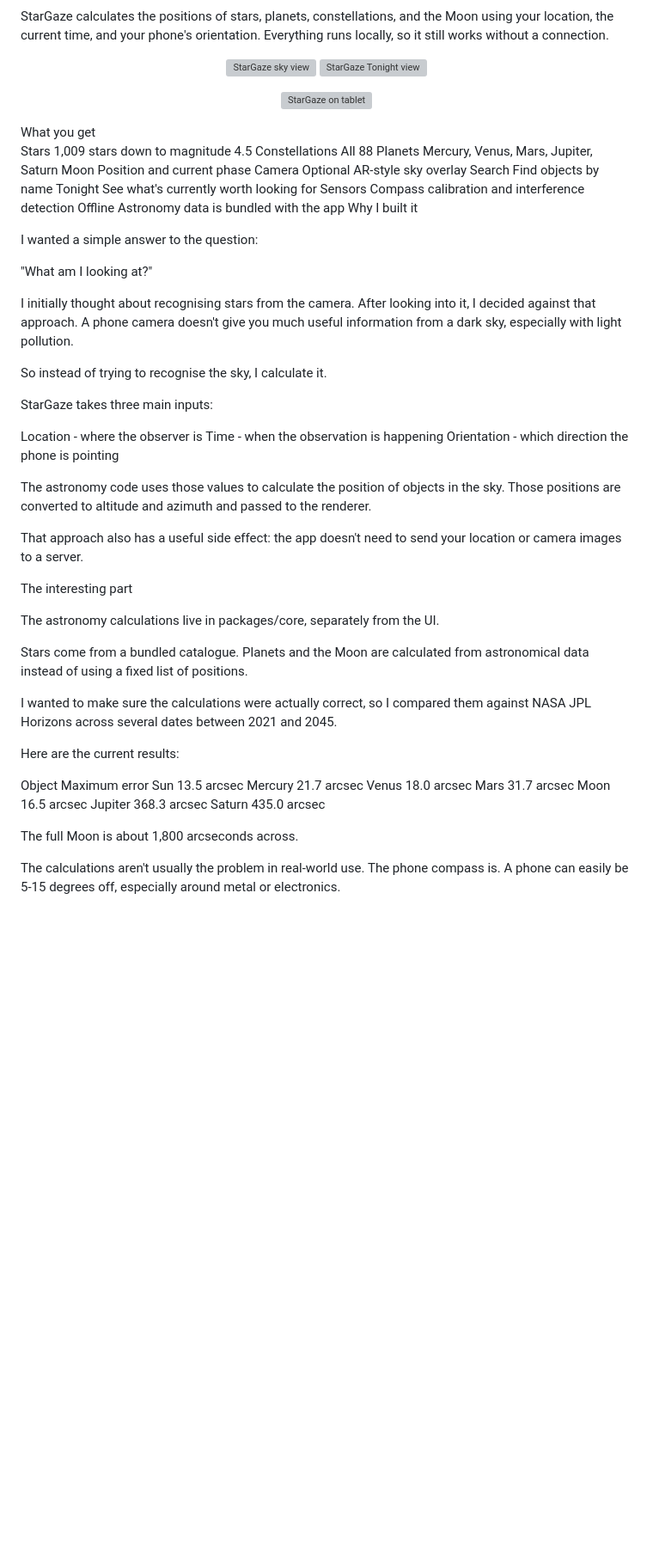
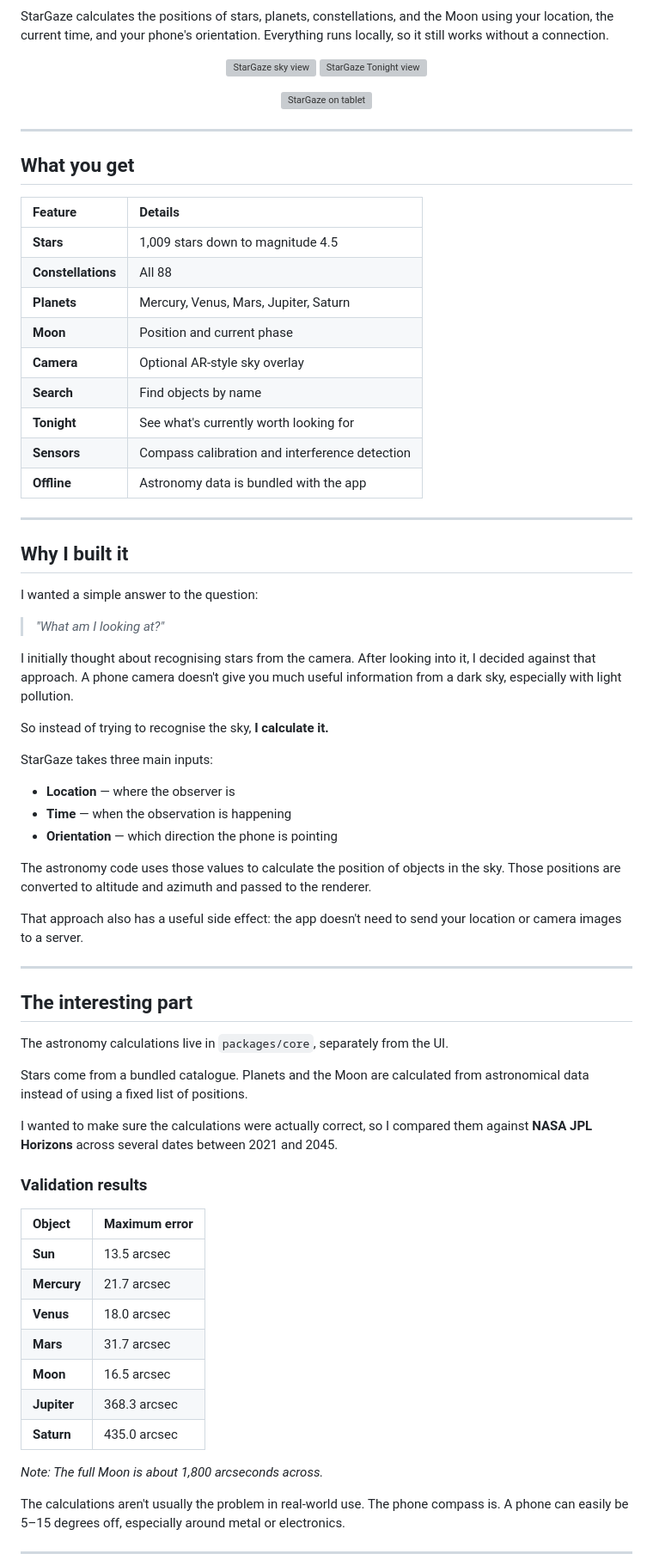
Before and after one commit to Anushthegamer/stargaze, a Markdown page: README.md, the part around one of its changes. Shown at 86% size. Rendered like a GitHub page; blank space fills up the shorter version; grey boxes are pictures that could not be loaded.

Commit message:
Refactor README formatting and content structure
Updated README to enhance formatting and clarity.

```diff
--- a/README.md
+++ b/README.md
@@ -8,58 +14,75 @@ Try StarGaze →
 
 StarGaze calculates the positions of stars, planets, constellations, and the Moon using your location, the current time, and your phone's orientation. Everything runs locally, so it still works without a connection.
 
-<p align="center"> <img src="https://raw.githubusercontent.com/Ramskandh-Thirandasu/stargaze/refs/heads/main/docs/phone-sky.png" alt="StarGaze sky view" width="300"> <img src="https://raw.githubusercontent.com/Ramskandh-Thirandasu/stargaze/refs/heads/main/docs/phone-tonight.png" alt="StarGaze Tonight view" width="300"> </p> <p align="center"> <img src="https://raw.githubusercontent.com/Ramskandh-Thirandasu/stargaze/refs/heads/main/docs/tablet-sky.png" alt="StarGaze on tablet" width="640"> </p>
-What you get
+<p align="center">
+  <img src="https://raw.githubusercontent.com/Ramskandh-Thirandasu/stargaze/refs/heads/main/docs/phone-sky.png" alt="StarGaze sky view" width="300">
+  <img src="https://raw.githubusercontent.com/Ramskandh-Thirandasu/stargaze/refs/heads/main/docs/phone-tonight.png" alt="StarGaze Tonight view" width="300">
+</p>
+<p align="center">
+  <img src="https://raw.githubusercontent.com/Ramskandh-Thirandasu/stargaze/refs/heads/main/docs/tablet-sky.png" alt="StarGaze on tablet" width="640">
+</p>
 
-Stars	1,009 stars down to magnitude 4.5
-Constellations	All 88
-Planets	Mercury, Venus, Mars, Jupiter, Saturn
-Moon	Position and current phase
-Camera	Optional AR-style sky overlay
-Search	Find objects by name
-Tonight	See what's currently worth looking for
-Sensors	Compass calibration and interference detection
-Offline	Astronomy data is bundled with the app
-Why I built it
+---
+
+## What you get
+
+| Feature | Details |
+| :--- | :--- |
+| **Stars** | 1,009 stars down to magnitude 4.5 |
+| **Constellations** | All 88 |
+| **Planets** | Mercury, Venus, Mars, Jupiter, Saturn |
+| **Moon** | Position and current phase |
+| **Camera** | Optional AR-style sky overlay |
+| **Search** | Find objects by name |
+| **Tonight** | See what's currently worth looking for |
+| **Sensors** | Compass calibration and interference detection |
+| **Offline** | Astronomy data is bundled with the app |
+
+---
+
+## Why I built it
 
 I wanted a simple answer to the question:
 
-"What am I looking at?"
+> *"What am I looking at?"*
 
 I initially thought about recognising stars from the camera. After looking into it, I decided against that approach. A phone camera doesn't give you much useful information from a dark sky, especially with light pollution.
 
-So instead of trying to recognise the sky, I calculate it.
+So instead of trying to recognise the sky, **I calculate it.**
 
 StarGaze takes three main inputs:
-
-Location - where the observer is
-Time - when the observation is happening
-Orientation - which direction the phone is pointing
+* **Location** — where the observer is
+* **Time** — when the observation is happening
+* **Orientation** — which direction the phone is pointing
 
 The astronomy code uses those values to calculate the position of objects in the sky. Those positions are converted to altitude and azimuth and passed to the renderer.
 
 That approach also has a useful side effect: the app doesn't need to send your location or camera images to a server.
 
-The interesting part
+---
 
-The astronomy calculations live in packages/core, separately from the UI.
+## The interesting part
+
+The astronomy calculations live in `packages/core`, separately from the UI.
 
 Stars come from a bundled catalogue. Planets and the Moon are calculated from astronomical data instead of using a fixed list of positions.
 
-I wanted to make sure the calculations were actually correct, so I compared them against NASA JPL Horizons across several dates between 2021 and 2045.
+I wanted to make sure the calculations were actually correct, so I compared them against **NASA JPL Horizons** across several dates between 2021 and 2045.
 
-Here are the current results:
+### Validation results
+| Object | Maximum error |
+| :--- | :--- |
+| **Sun** | 13.5 arcsec |
+| **Mercury** | 21.7 arcsec |
+| **Venus** | 18.0 arcsec |
+| **Mars** | 31.7 arcsec |
+| **Moon** | 16.5 arcsec |
+| **Jupiter** | 368.3 arcsec |
+| **Saturn** | 435.0 arcsec |
 
-Object	Maximum error
-Sun	13.5 arcsec
-Mercury	21.7 arcsec
-Venus	18.0 arcsec
-Mars	31.7 arcsec
-Moon	16.5 arcsec
-Jupiter	368.3 arcsec
-Saturn	435.0 arcsec
+*Note: The full Moon is about 1,800 arcseconds across.*
 
-The full Moon is about 1,800 arcseconds across.
+The calculations aren't usually the problem in real-world use. The phone compass is. A phone can easily be 5–15 degrees off, especially around metal or electronics.
 
-The calculations aren't usually the problem in real-world use. The phone compass is. A phone can easily be 5-15 degrees off, especially around metal or electronics.
+---
 
```
Also changed, not shown: other parts of README.md (+23 -84 lines).
